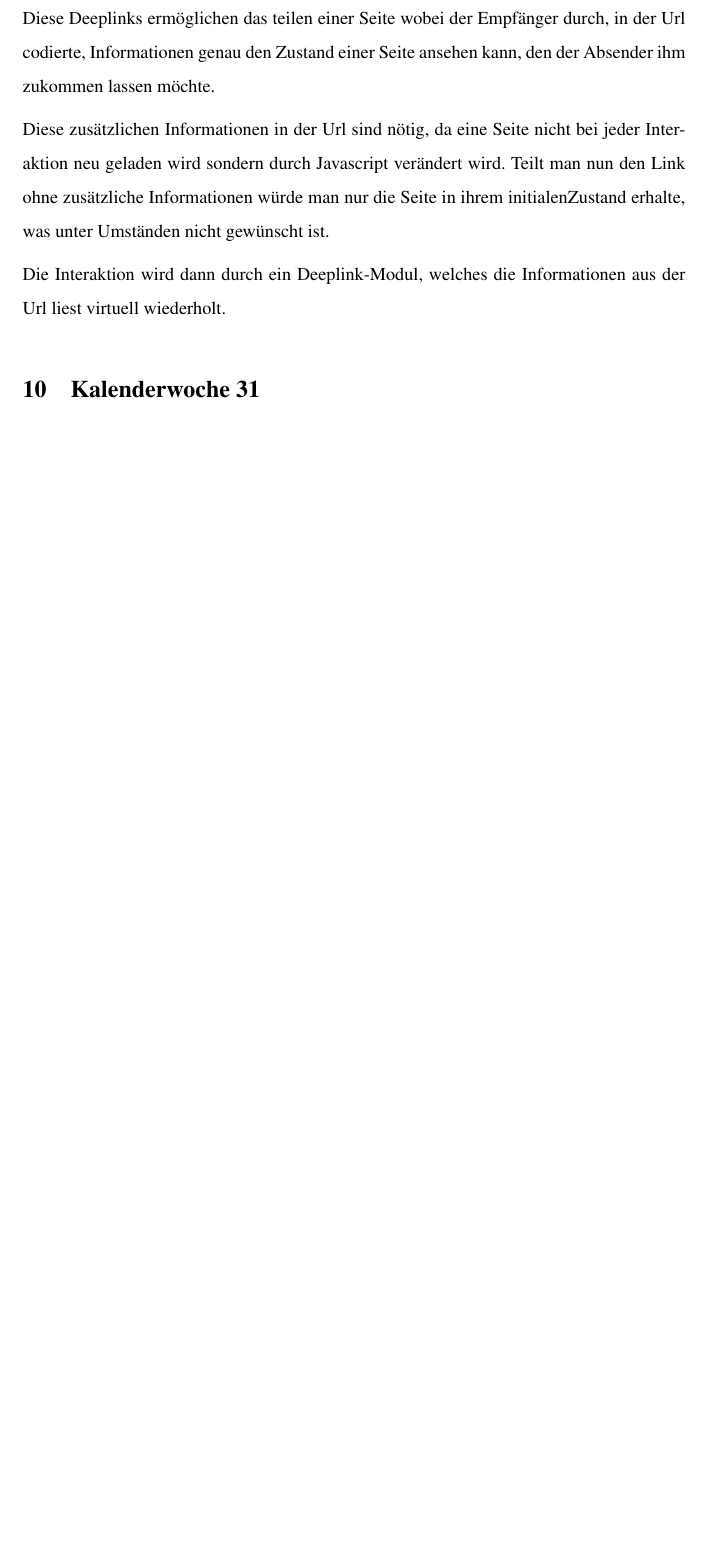
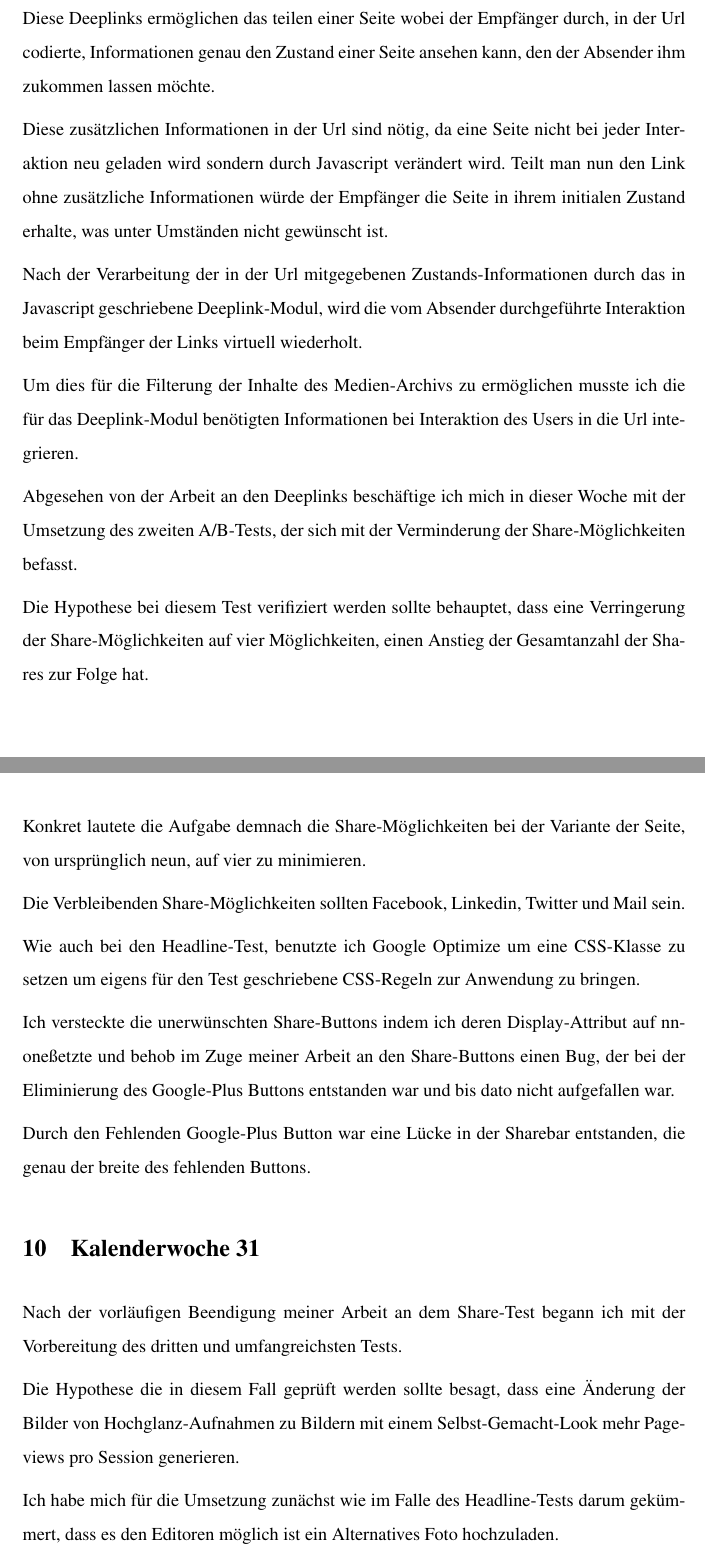
Before and after one commit to JoshCM/Praktikumsbericht, a LaTeX paper (bericht.tex): part of page 12 of 13 before the commit and two parts of pages 12 and 13 of 14 after it, the two joined at a grey line, cut so that both start at the same text, the shorter picture padded with empty space. Compiled offline with pdfLaTeX.

Commit message:
started kw31

```diff
--- a/bericht.tex
+++ b/bericht.tex
@@ -235,9 +237,30 @@ Der Kunde wünschte das die von mir Implementierten Checkboxen initial alle gech
 
 Diese Deeplinks ermöglichen das teilen einer Seite wobei der Empfänger durch, in der Url codierte, Informationen genau den Zustand einer Seite ansehen kann, den der Absender ihm zukommen lassen möchte.
 
-Diese zusätzlichen Informationen in der Url sind nötig, da eine Seite nicht bei jeder Interaktion neu geladen wird sondern durch Javascript verändert wird. Teilt man nun den Link ohne zusätzliche Informationen würde man nur die Seite in ihrem initialenZustand erhalte, was unter Umständen nicht gewünscht ist.
+Diese zusätzlichen Informationen in der Url sind nötig, da eine Seite nicht bei jeder Interaktion neu geladen wird sondern durch Javascript verändert wird. Teilt man nun den Link ohne zusätzliche Informationen würde der Empfänger die Seite in ihrem initialen Zustand erhalte, was unter Umständen nicht gewünscht ist.
 
-Die Interaktion wird dann durch ein Deeplink-Modul, welches die Informationen aus der Url liest virtuell wiederholt.
+Nach der Verarbeitung der in der Url mitgegebenen Zustands-Informationen durch das in Javascript geschriebene Deeplink-Modul, wird die vom Absender durchgeführte Interaktion beim Empfänger der Links virtuell wiederholt.
 
+Um dies für die Filterung der Inhalte des Medien-Archivs zu ermöglichen musste ich die für das Deeplink-Modul benötigten Informationen bei Interaktion des Users in die Url integrieren.
+
+Abgesehen von der Arbeit an den Deeplinks beschäftige ich mich in dieser Woche mit der Umsetzung des zweiten A/B-Tests, der sich mit der Verminderung der Share-Möglichkeiten befasst.
+
+Die Hypothese bei diesem Test verifiziert werden sollte behauptet, dass eine Verringerung der Share-Möglichkeiten auf vier Möglichkeiten, einen Anstieg der Gesamtanzahl der Shares zur Folge hat.
+
+Konkret lautete die Aufgabe demnach die Share-Möglichkeiten bei der Variante der Seite, von ursprünglich neun, auf vier zu minimieren.
+
+Die Verbleibenden Share-Möglichkeiten sollten Facebook, Linkedin, Twitter und Mail sein.
+
+Wie auch bei den Headline-Test, benutzte ich Google Optimize um eine CSS-Klasse zu setzen um eigens für den Test geschriebene CSS-Regeln zur Anwendung zu bringen.
+
+Ich versteckte die unerwünschten Share-Buttons indem ich deren Display-Attribut auf "none" setzte und behob im Zuge meiner Arbeit an den Share-Buttons einen Bug, der bei der Eliminierung des Google-Plus Buttons entstanden war und bis dato nicht aufgefallen war.
+
+Durch den Fehlenden Google-Plus Button war  eine Lücke in der Sharebar entstanden, die genau der breite des fehlenden Buttons.
 
 \section{Kalenderwoche 31} \label{sec:kw3}
+
+Nach der vorläufigen Beendigung meiner Arbeit an dem Share-Test begann ich mit der Vorbereitung des dritten und umfangreichsten Tests.
+
+Die Hypothese die in diesem Fall geprüft werden sollte besagt, dass eine Änderung der Bilder von Hochglanz-Aufnahmen zu Bildern mit einem Selbst-Gemacht-Look mehr Pageviews pro Session generieren.
+
+Ich habe mich für die Umsetzung zunächst wie im Falle des Headline-Tests darum gekümmert, dass es den Editoren möglich ist ein Alternatives Foto hochzuladen.
```
Also changed, not shown: bericht.pdf, bericht.tex (52 more changed lines).
